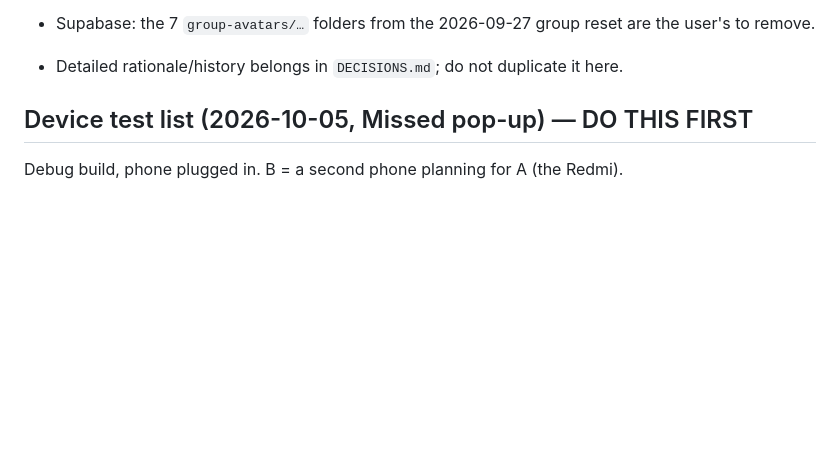
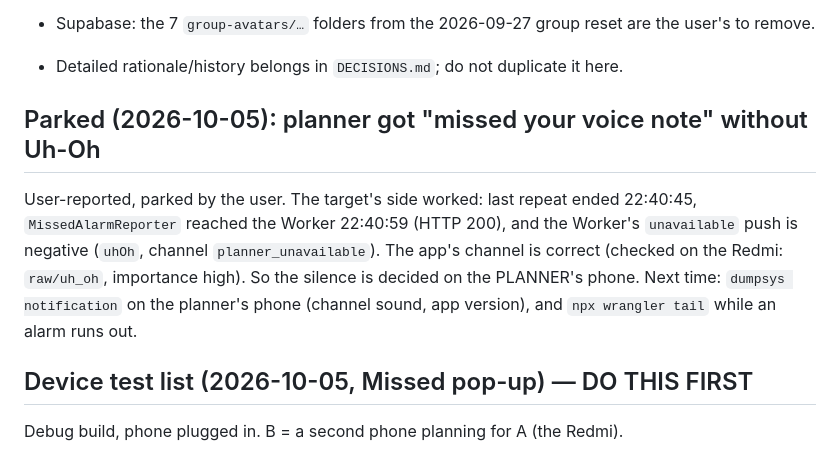
Before and after one commit to RedWaffle007/time-app, a Markdown page: handoff.md, the part around the change. GitHub-like rendering; blank space fills up the shorter version.

Commit message:
Handoff: park the planner Uh-Oh check

```diff
--- a/handoff.md
+++ b/handoff.md
@@ -192,6 +192,16 @@
 - Supabase: the 7 `group-avatars/…` folders from the 2026-09-27 group reset
   are the user's to remove.
 - Detailed rationale/history belongs in `DECISIONS.md`; do not duplicate it here.
+
+## Parked (2026-10-05): planner got "missed your voice note" without Uh-Oh
+
+User-reported, parked by the user. The target's side worked: last repeat
+ended 22:40:45, `MissedAlarmReporter` reached the Worker 22:40:59 (HTTP 200),
+and the Worker's `unavailable` push is negative (`uhOh`, channel
+`planner_unavailable`). The app's channel is correct (checked on the Redmi:
+`raw/uh_oh`, importance high). So the silence is decided on the PLANNER's
+phone. Next time: `dumpsys notification` on the planner's phone (channel
+sound, app version), and `npx wrangler tail` while an alarm runs out.
 
 ## Device test list (2026-10-05, Missed pop-up) — DO THIS FIRST
 
```
